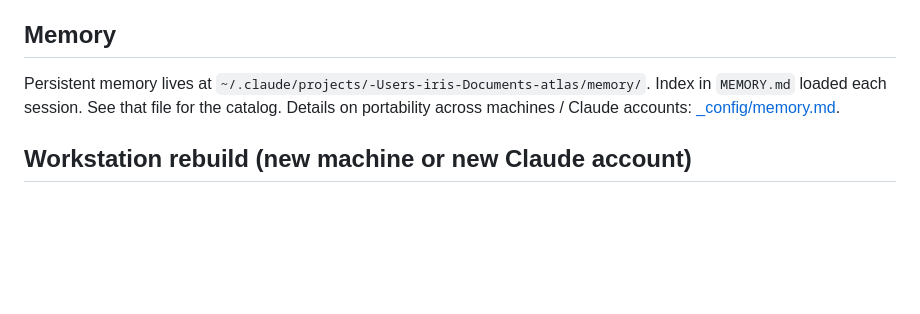
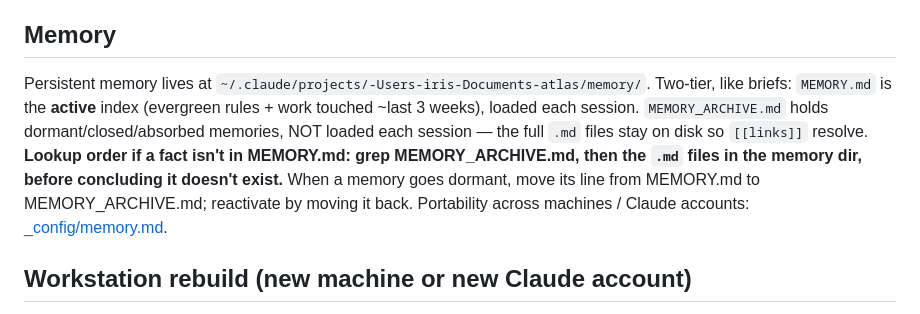
Before and after one commit to ivstefano/atlas, a Markdown page: CLAUDE.md, the part around one of its changes. Rendered like a GitHub page; blank space fills up the shorter version.

Commit message:
memory: two-tier index (active MEMORY.md + dormant MEMORY_ARCHIVE.md), document lookup order

```diff
--- a/CLAUDE.md
+++ b/CLAUDE.md
@@ -32,7 +32,7 @@ Each terminal tab is an isolated Claude session that dies on terminal close. To
 
 ## Memory
 
-Persistent memory lives at `~/.claude/projects/-Users-iris-Documents-atlas/memory/`. Index in `MEMORY.md` loaded each session. See that file for the catalog. Details on portability across machines / Claude accounts: [_config/memory.md](_config/memory.md).
+Persistent memory lives at `~/.claude/projects/-Users-iris-Documents-atlas/memory/`. Two-tier, like briefs: `MEMORY.md` is the **active** index (evergreen rules + work touched ~last 3 weeks), loaded each session. `MEMORY_ARCHIVE.md` holds dormant/closed/absorbed memories, NOT loaded each session — the full `.md` files stay on disk so `[[links]]` resolve. **Lookup order if a fact isn't in MEMORY.md: grep MEMORY_ARCHIVE.md, then the `.md` files in the memory dir, before concluding it doesn't exist.** When a memory goes dormant, move its line from MEMORY.md to MEMORY_ARCHIVE.md; reactivate by moving it back. Portability across machines / Claude accounts: [_config/memory.md](_config/memory.md).
 
 ## Workstation rebuild (new machine or new Claude account)
 
```
Also changed, not shown: other parts of CLAUDE.md (+1 -1 lines).
